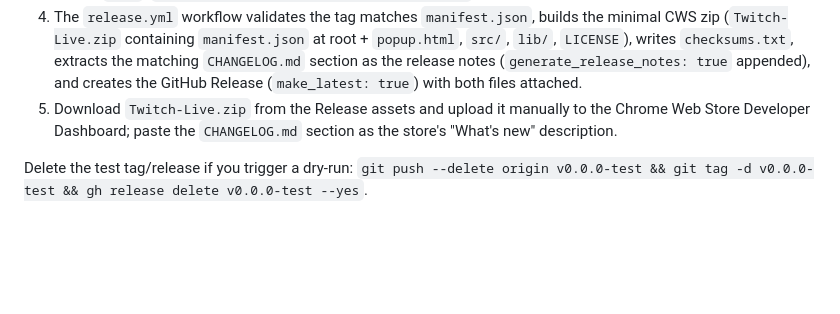
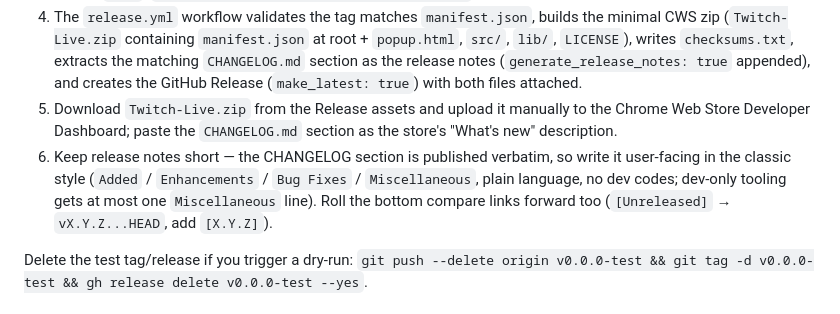
Before and after one commit to yungsamd17/Twitch-Live, a Markdown page: AGENTS.md, the part around the change. GitHub-like rendering; blank space fills up the shorter version.

```diff
--- a/AGENTS.md
+++ b/AGENTS.md
@@ -131,6 +131,7 @@ PR rules:
 3. Tag on `main`: `git tag vX.Y.Z && git push origin vX.Y.Z`.
 4. The `release.yml` workflow validates the tag matches `manifest.json`, builds the minimal CWS zip (`Twitch-Live.zip` containing `manifest.json` at root + `popup.html`, `src/`, `lib/`, `LICENSE`), writes `checksums.txt`, extracts the matching `CHANGELOG.md` section as the release notes (`generate_release_notes: true` appended), and creates the GitHub Release (`make_latest: true`) with both files attached.
 5. Download `Twitch-Live.zip` from the Release assets and upload it manually to the Chrome Web Store Developer Dashboard; paste the `CHANGELOG.md` section as the store's "What's new" description.
+6. Keep release notes short — the CHANGELOG section is published verbatim, so write it user-facing in the classic style (`Added` / `Enhancements` / `Bug Fixes` / `Miscellaneous`, plain language, no dev codes; dev-only tooling gets at most one `Miscellaneous` line). Roll the bottom compare links forward too (`[Unreleased]` → `vX.Y.Z...HEAD`, add `[X.Y.Z]`).
 
 Delete the test tag/release if you trigger a dry-run: `git push --delete origin v0.0.0-test && git tag -d v0.0.0-test && gh release delete v0.0.0-test --yes`.
 
```
Also changed, not shown: CHANGELOG.md (+15 -42 lines).
